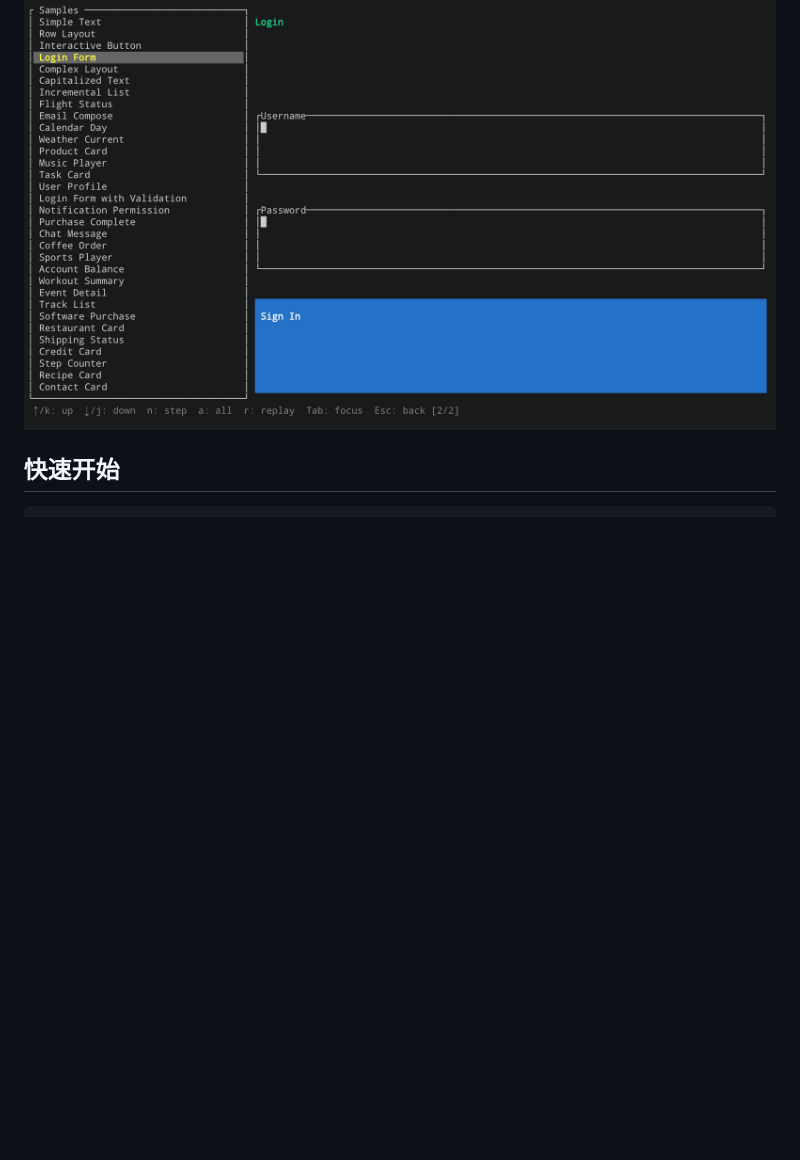
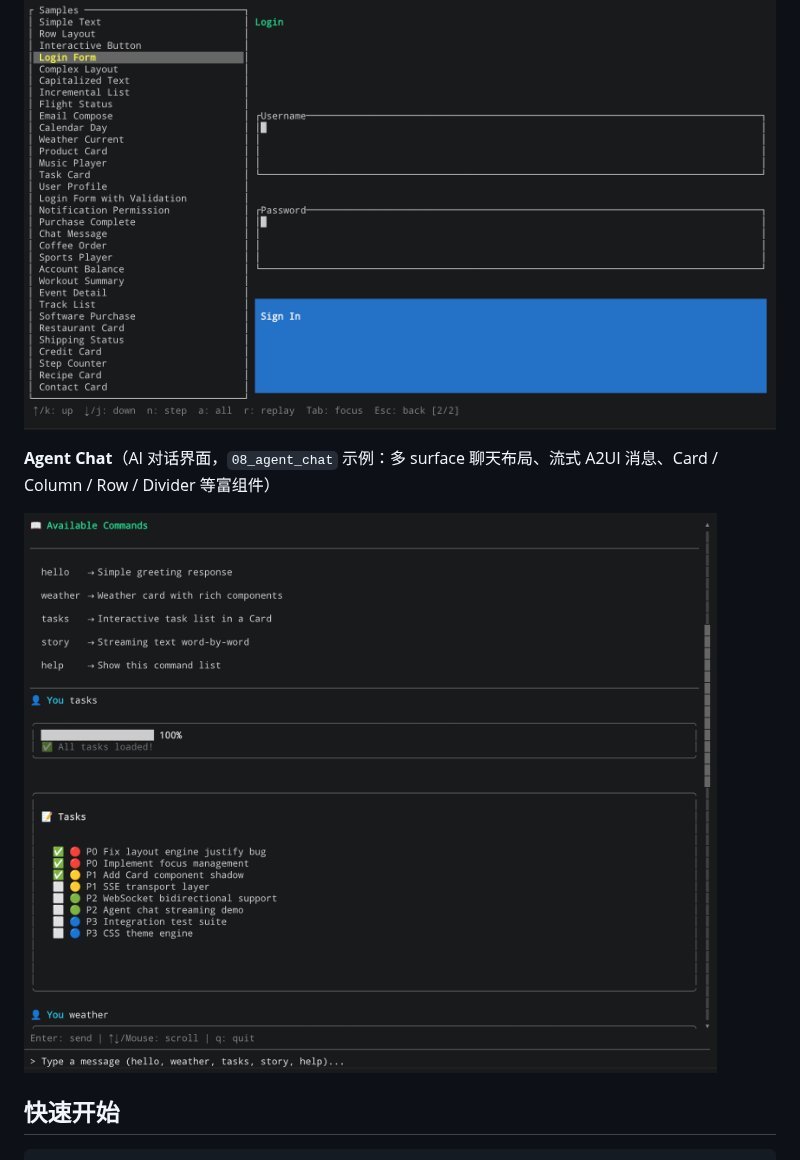
Before and after one commit to Liangdi/a2ui, a Markdown page: README.md, the part around the change. GitHub-like rendering; pictures changed too: screenshot/agent-chat.png (added); blank space fills up the shorter version.

```diff
--- a/README.md
+++ b/README.md
@@ -34,6 +34,10 @@ A2UI 是一个 JSON 流式 UI 协议，允许 AI Agent 动态生成和更新终
 **登录表单**
 
 ![Login Form](screenshot/login-form.png)
+
+**Agent Chat**（AI 对话界面，`08_agent_chat` 示例：多 surface 聊天布局、流式 A2UI 消息、Card / Column / Row / Divider 等富组件）
+
+![Agent Chat](screenshot/agent-chat.png)
 
 ## 快速开始
 
```
Also changed, not shown: README_EN.md (+4 -0 lines).
